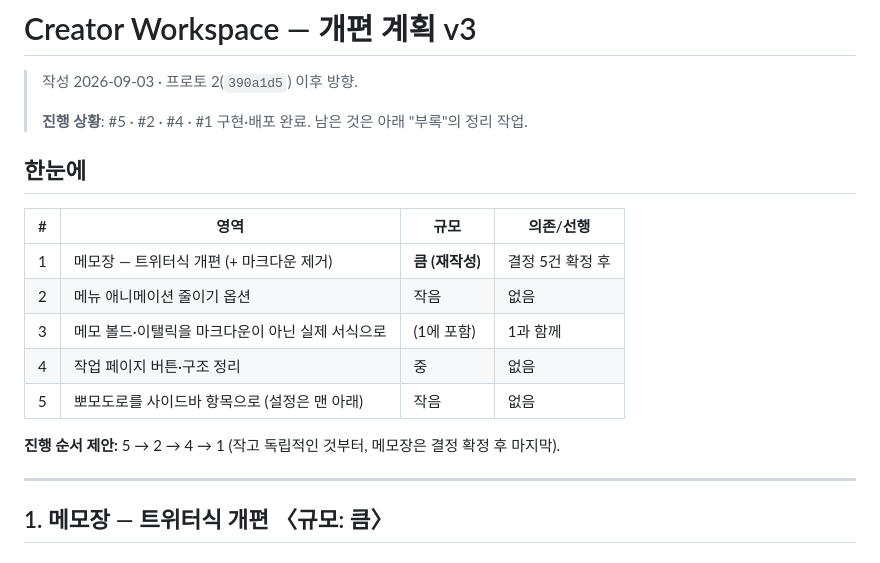
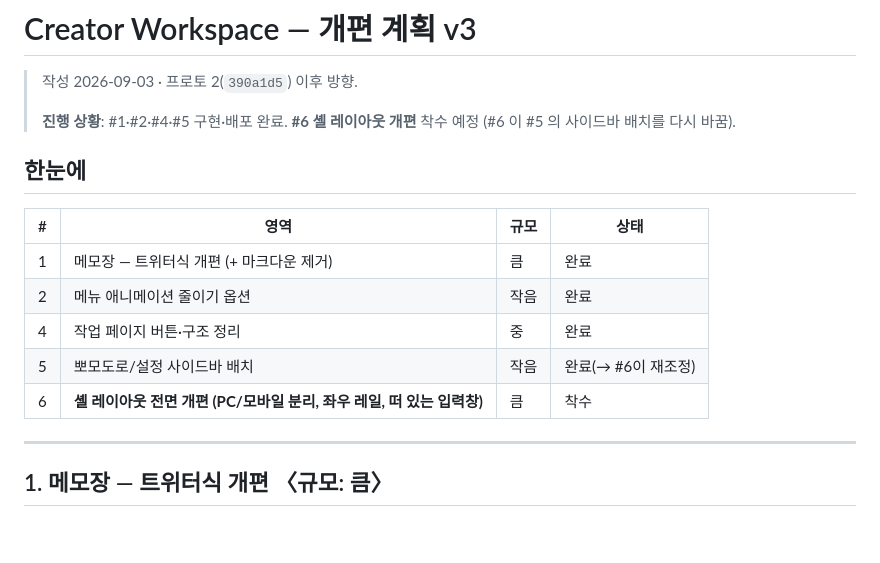
Before and after one commit to 9ae9oo/9ae9oo.github.io, a Markdown page: docs/plan-v3.md, the part around one of its changes. Drawn GitHub-style; blank space fills up the shorter version.

```diff
--- a/docs/plan-v3.md
+++ b/docs/plan-v3.md
@@ -2,19 +2,18 @@
 
 > 작성 2026-09-03 · 프로토 2(`390a1d5`) 이후 방향.
 >
-> **진행 상황**: #5 · #2 · #4 · #1 구현·배포 완료. 남은 것은 아래 "부록"의 정리 작업.
+> **진행 상황**: #1·#2·#4·#5 구현·배포 완료. **#6 셸 레이아웃 개편** 착수 예정
+> (#6 이 #5 의 사이드바 배치를 다시 바꿈).
 
 ## 한눈에
 
-| # | 영역 | 규모 | 의존/선행 |
-|---|------|------|-----------|
-| 1 | 메모장 — 트위터식 개편 (+ 마크다운 제거) | **큼 (재작성)** | 결정 5건 확정 후 |
-| 2 | 메뉴 애니메이션 줄이기 옵션 | 작음 | 없음 |
-| 3 | 메모 볼드·이탤릭을 마크다운이 아닌 실제 서식으로 | (1에 포함) | 1과 함께 |
-| 4 | 작업 페이지 버튼·구조 정리 | 중 | 없음 |
-| 5 | 뽀모도로를 사이드바 항목으로 (설정은 맨 아래) | 작음 | 없음 |
-
-**진행 순서 제안:** 5 → 2 → 4 → 1 (작고 독립적인 것부터, 메모장은 결정 확정 후 마지막).
+| # | 영역 | 규모 | 상태 |
+|---|------|------|------|
+| 1 | 메모장 — 트위터식 개편 (+ 마크다운 제거) | 큼 | 완료 |
+| 2 | 메뉴 애니메이션 줄이기 옵션 | 작음 | 완료 |
+| 4 | 작업 페이지 버튼·구조 정리 | 중 | 완료 |
+| 5 | 뽀모도로/설정 사이드바 배치 | 작음 | 완료(→ #6이 재조정) |
+| 6 | **셸 레이아웃 전면 개편 (PC/모바일 분리, 좌우 레일, 떠 있는 입력창)** | 큼 | 착수 |
 
 ---
 
```
Also changed, not shown: other parts of docs/plan-v3.md (+73 -0 lines).
